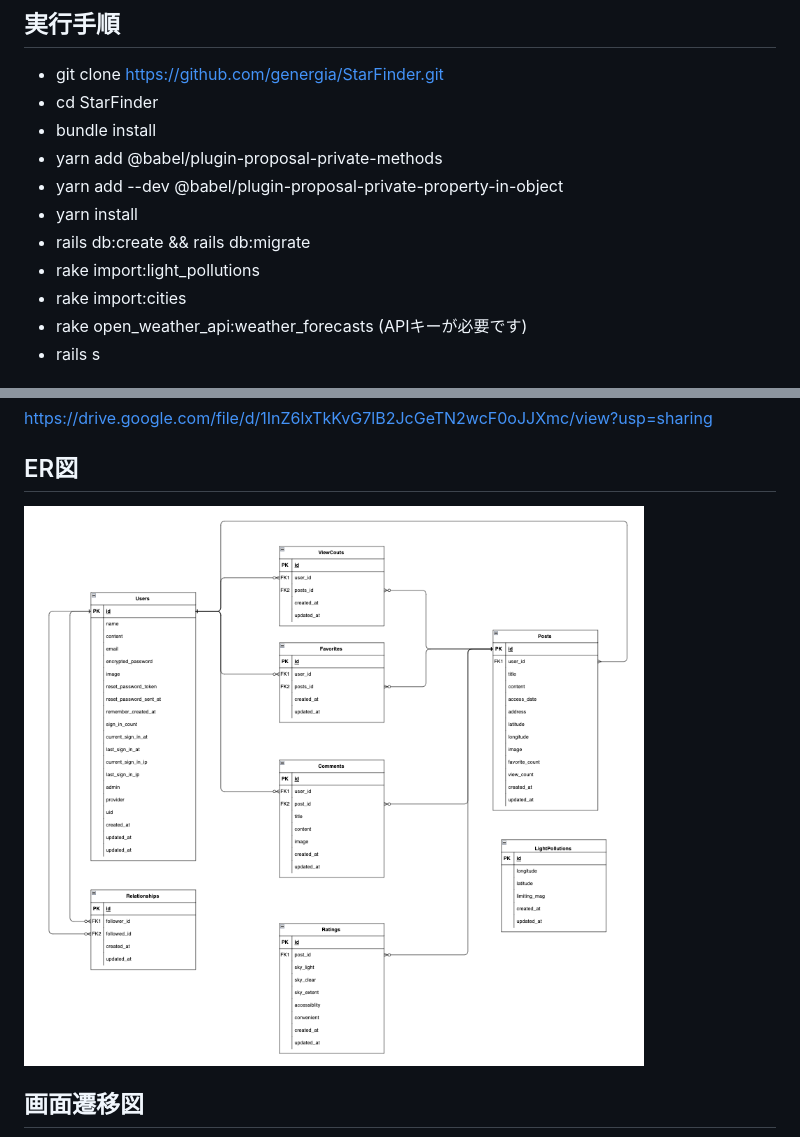
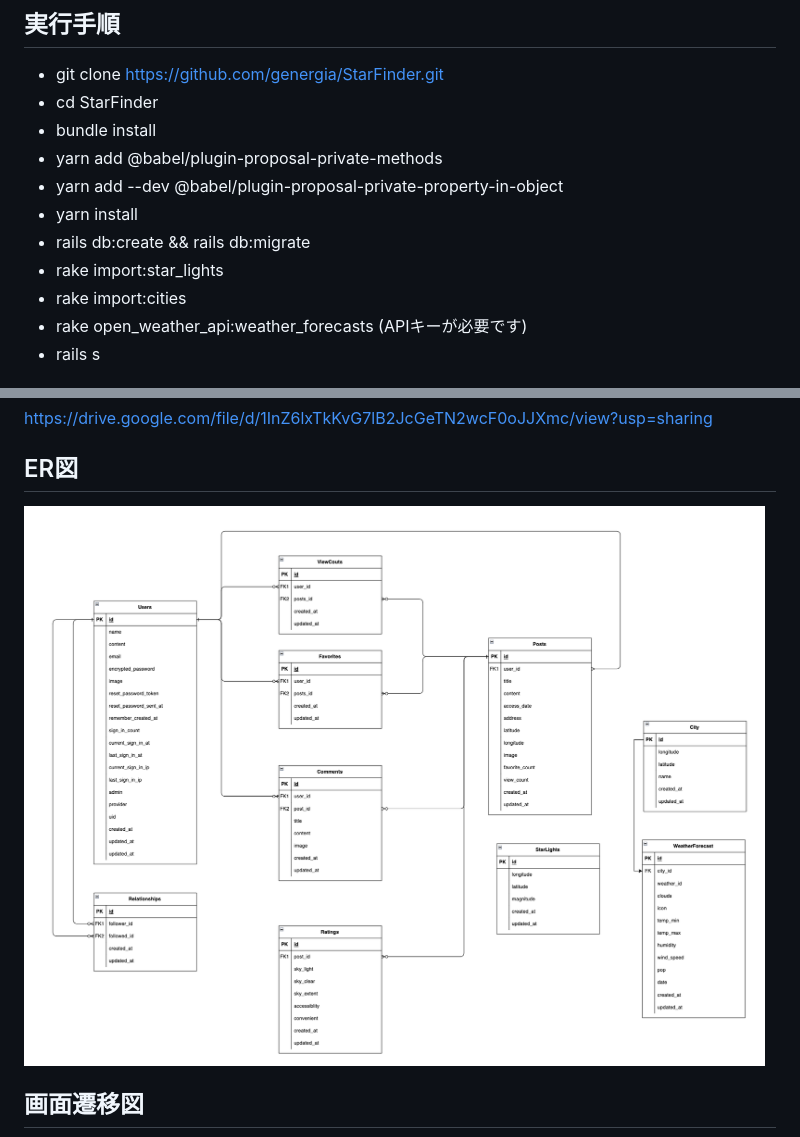
Before and after one commit to benghalensis-tree/StarFinder, a Markdown page: README.md, 2 parts joined by grey strips. Rendered like a GitHub page; pictures changed too: README_images/ER図.png.

Commit message:
fix: READMEを修正

```diff
--- a/README.md
+++ b/README.md
@@ -40,7 +40,7 @@
 * yarn add --dev @babel/plugin-proposal-private-property-in-object
 * yarn install
 * rails db:create && rails db:migrate
-* rake import:light_pollutions
+* rake import:star_lights
 * rake import:cities
 * rake open_weather_api:weather_forecasts (APIキーが必要です)
 * rails s
```
